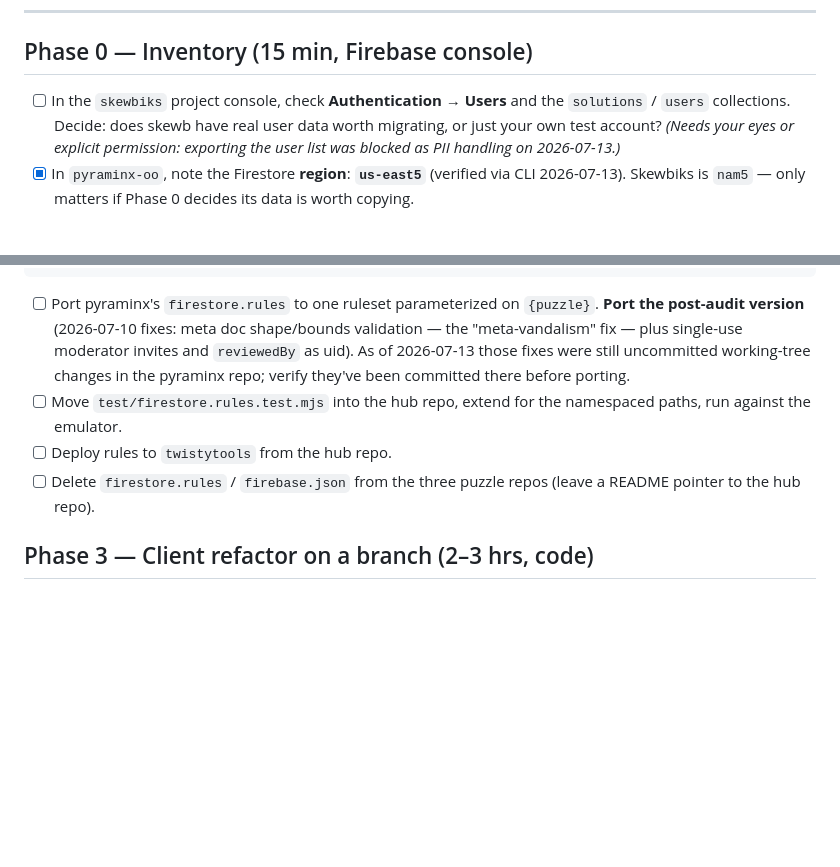
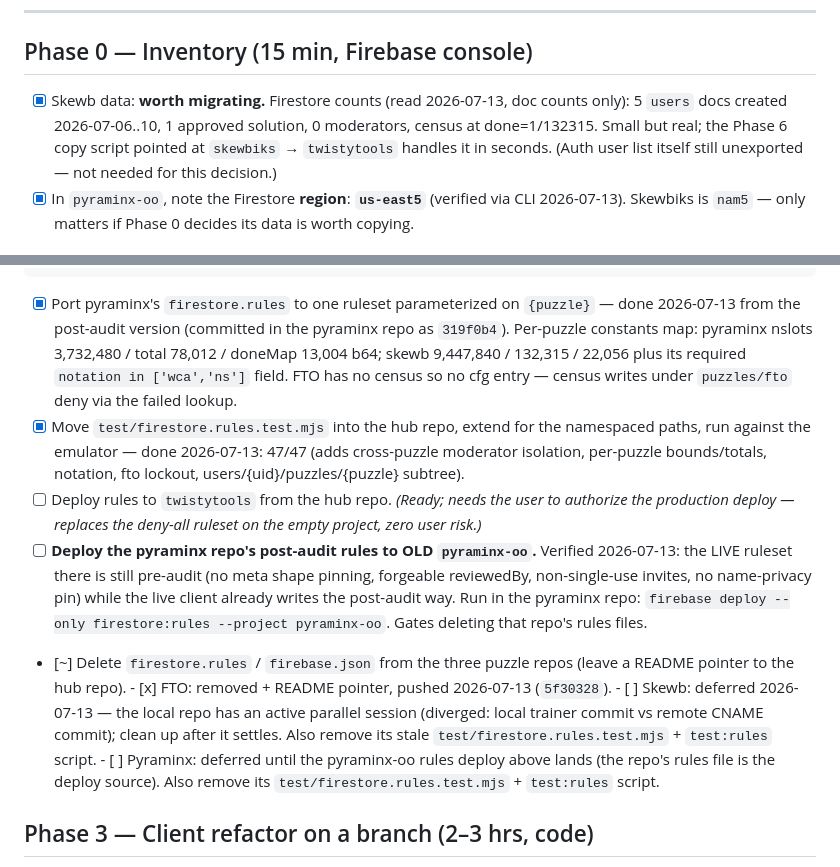
Before and after one commit to Harsha-Paladugu/twistytools.com, a Markdown page: TWISTYTOOLS-MIGRATION.md, 2 parts joined by grey strips. Rendered like a GitHub page; blank space fills up the shorter version.

Commit message:
Phase 2 status: rules + tests done; two deploys await authorization
Also records the Phase 0 skewb verdict (5 users, 1 solution: migrate) and
the finding that OLD pyraminx-oo still runs pre-audit rules live.

Co-Authored-By: Claude Fable 5 <noreply@anthropic.com>

````diff
--- a/TWISTYTOOLS-MIGRATION.md
+++ b/TWISTYTOOLS-MIGRATION.md
@@ -41,11 +41,12 @@ complete the backend migration.
 
 ## Phase 0 — Inventory (15 min, Firebase console)
 
-- [ ] In the `skewbiks` project console, check **Authentication → Users** and
-      the `solutions` / `users` collections. Decide: does skewb have real user
-      data worth migrating, or just your own test account?
-      *(Needs your eyes or explicit permission: exporting the user list was
-      blocked as PII handling on 2026-07-13.)*
+- [x] Skewb data: **worth migrating.** Firestore counts (read 2026-07-13,
+      doc counts only): 5 `users` docs created 2026-07-06..10, 1 approved
+      solution, 0 moderators, census at done=1/132315. Small but real; the
+      Phase 6 copy script pointed at `skewbiks` → `twistytools` handles it
+      in seconds. (Auth user list itself still unexported — not needed for
+      this decision.)
 - [x] In `pyraminx-oo`, note the Firestore **region**: **`us-east5`**
       (verified via CLI 2026-07-13). Skewbiks is `nam5` — only matters if
       Phase 0 decides its data is worth copying.
@@ -106,17 +107,36 @@ users/{uid}/puzzles/{puzzle}     ← per-puzzle progress
 admins/{uid}                     ← global; one bootstrap covers all sites
 ```
 
-- [ ] Port pyraminx's `firestore.rules` to one ruleset parameterized on
-      `{puzzle}`. **Port the post-audit version** (2026-07-10 fixes: meta
-      doc shape/bounds validation — the "meta-vandalism" fix — plus single-use
-      moderator invites and `reviewedBy` as uid). As of 2026-07-13 those fixes
-      were still uncommitted working-tree changes in the pyraminx repo; verify
-      they've been committed there before porting.
-- [ ] Move `test/firestore.rules.test.mjs` into the hub repo, extend for the
-      namespaced paths, run against the emulator.
-- [ ] Deploy rules to `twistytools` from the hub repo.
-- [ ] Delete `firestore.rules` / `firebase.json` from the three puzzle repos
+- [x] Port pyraminx's `firestore.rules` to one ruleset parameterized on
+      `{puzzle}` — done 2026-07-13 from the post-audit version (committed in
+      the pyraminx repo as `319f0b4`). Per-puzzle constants map: pyraminx
+      nslots 3,732,480 / total 78,012 / doneMap 13,004 b64; skewb 9,447,840 /
+      132,315 / 22,056 plus its required `notation in ['wca','ns']` field.
+      FTO has no census so no cfg entry — census writes under `puzzles/fto`
+      deny via the failed lookup.
+- [x] Move `test/firestore.rules.test.mjs` into the hub repo, extend for the
+      namespaced paths, run against the emulator — done 2026-07-13: 47/47
+      (adds cross-puzzle moderator isolation, per-puzzle bounds/totals,
+      notation, fto lockout, users/{uid}/puzzles/{puzzle} subtree).
+- [ ] Deploy rules to `twistytools` from the hub repo. *(Ready; needs the
+      user to authorize the production deploy — replaces the deny-all
+      ruleset on the empty project, zero user risk.)*
+- [ ] **Deploy the pyraminx repo's post-audit rules to OLD `pyraminx-oo`.**
+      Verified 2026-07-13: the LIVE ruleset there is still pre-audit (no
+      meta shape pinning, forgeable reviewedBy, non-single-use invites, no
+      name-privacy pin) while the live client already writes the post-audit
+      way. Run in the pyraminx repo: `firebase deploy --only firestore:rules
+      --project pyraminx-oo`. Gates deleting that repo's rules files.
+- [~] Delete `firestore.rules` / `firebase.json` from the three puzzle repos
       (leave a README pointer to the hub repo).
+      - [x] FTO: removed + README pointer, pushed 2026-07-13 (`5f30328`).
+      - [ ] Skewb: deferred 2026-07-13 — the local repo has an active
+            parallel session (diverged: local trainer commit vs remote CNAME
+            commit); clean up after it settles. Also remove its stale
+            `test/firestore.rules.test.mjs` + `test:rules` script.
+      - [ ] Pyraminx: deferred until the pyraminx-oo rules deploy above
+            lands (the repo's rules file is the deploy source). Also remove
+            its `test/firestore.rules.test.mjs` + `test:rules` script.
 
 ## Phase 3 — Client refactor on a branch (2–3 hrs, code)
 
````
